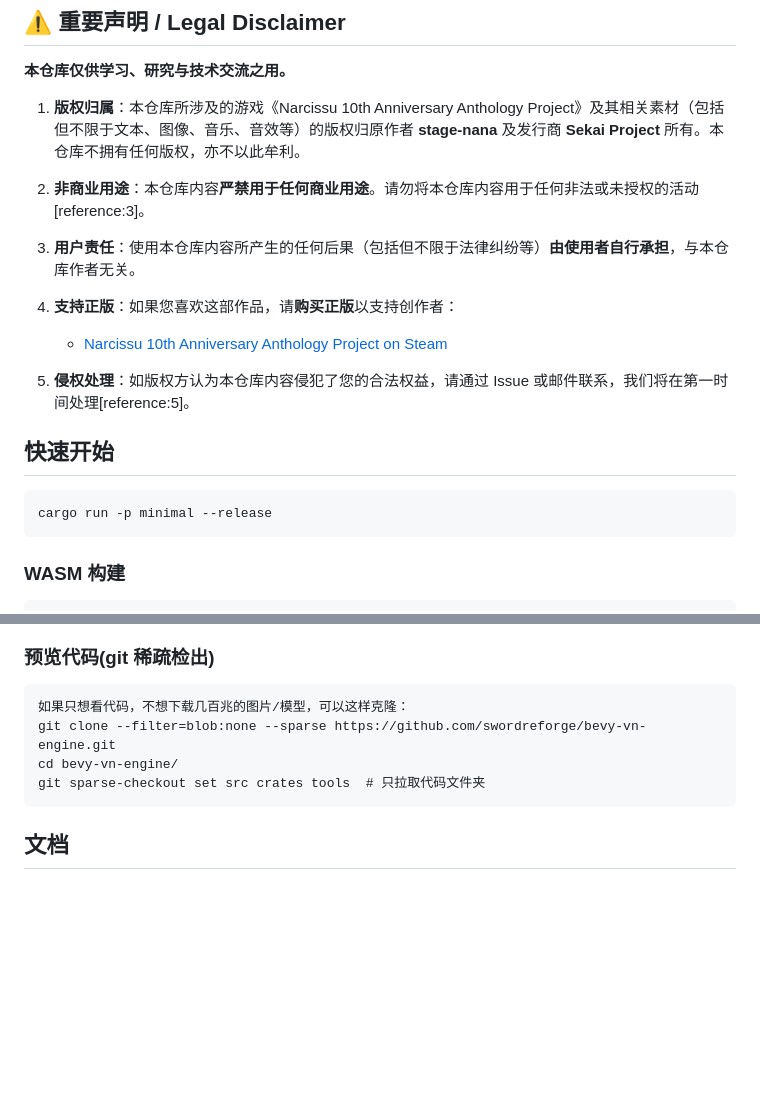
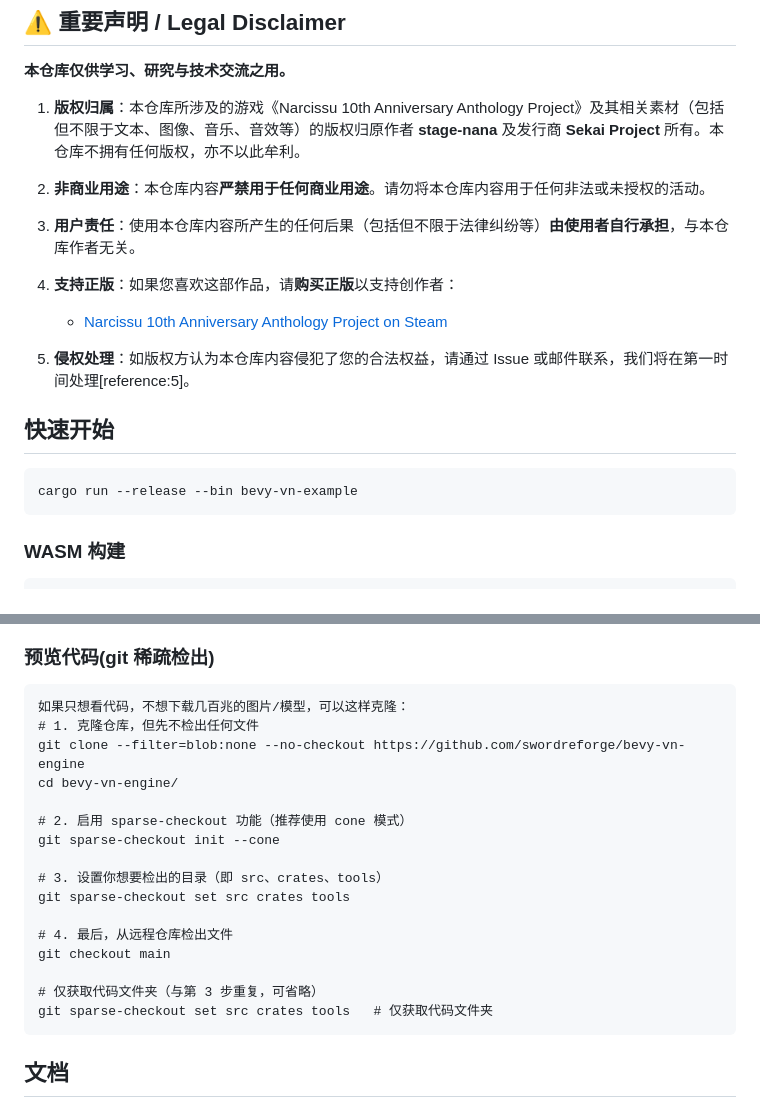
Before and after one commit to swordreforge/bevy-narcissu, a Markdown page: README.md, 2 parts joined by grey strips. Drawn GitHub-style; blank space fills up the shorter version.

Commit message:
Revise README for cloning and running instructions
Updated instructions for cloning the repository and running the project.

````diff
--- a/README.md
+++ b/README.md
@@ -6,7 +6,7 @@
 
 1. **版权归属**：本仓库所涉及的游戏《Narcissu 10th Anniversary Anthology Project》及其相关素材（包括但不限于文本、图像、音乐、音效等）的版权归原作者 **stage-nana** 及发行商 **Sekai Project** 所有。本仓库不拥有任何版权，亦不以此牟利。
 
-2. **非商业用途**：本仓库内容**严禁用于任何商业用途**。请勿将本仓库内容用于任何非法或未授权的活动[reference:3]。
+2. **非商业用途**：本仓库内容**严禁用于任何商业用途**。请勿将本仓库内容用于任何非法或未授权的活动。
 
 3. **用户责任**：使用本仓库内容所产生的任何后果（包括但不限于法律纠纷等）**由使用者自行承担**，与本仓库作者无关。
 
@@ -18,7 +18,7 @@
 ## 快速开始
 
 ```bash
-cargo run -p minimal --release
+cargo run --release --bin bevy-vn-example
 ```
 
 ### WASM 构建
@@ -86,9 +86,21 @@ cargo build --target wasm32-unknown-unknown --release --package bevy-vn-example
 ### 预览代码(git 稀疏检出)
 ```
 如果只想看代码，不想下载几百兆的图片/模型，可以这样克隆：
-git clone --filter=blob:none --sparse https://github.com/swordreforge/bevy-vn-engine.git
+# 1. 克隆仓库，但先不检出任何文件
+git clone --filter=blob:none --no-checkout https://github.com/swordreforge/bevy-vn-engine
 cd bevy-vn-engine/
-git sparse-checkout set src crates tools  # 只拉取代码文件夹
+
+# 2. 启用 sparse-checkout 功能（推荐使用 cone 模式）
+git sparse-checkout init --cone
+
+# 3. 设置你想要检出的目录（即 src、crates、tools）
+git sparse-checkout set src crates tools
+
+# 4. 最后，从远程仓库检出文件
+git checkout main
+
+# 仅获取代码文件夹（与第 3 步重复，可省略）
+git sparse-checkout set src crates tools   # 仅获取代码文件夹
 ```
 ## 文档
 
````
